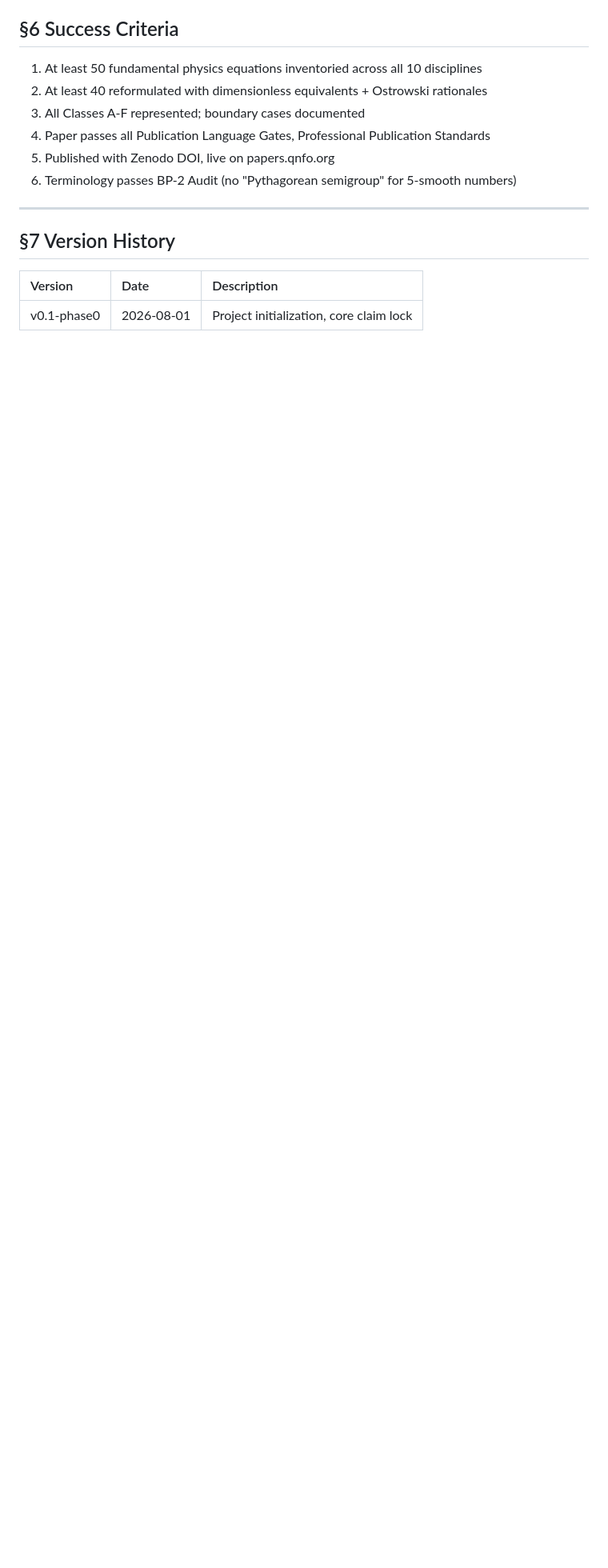
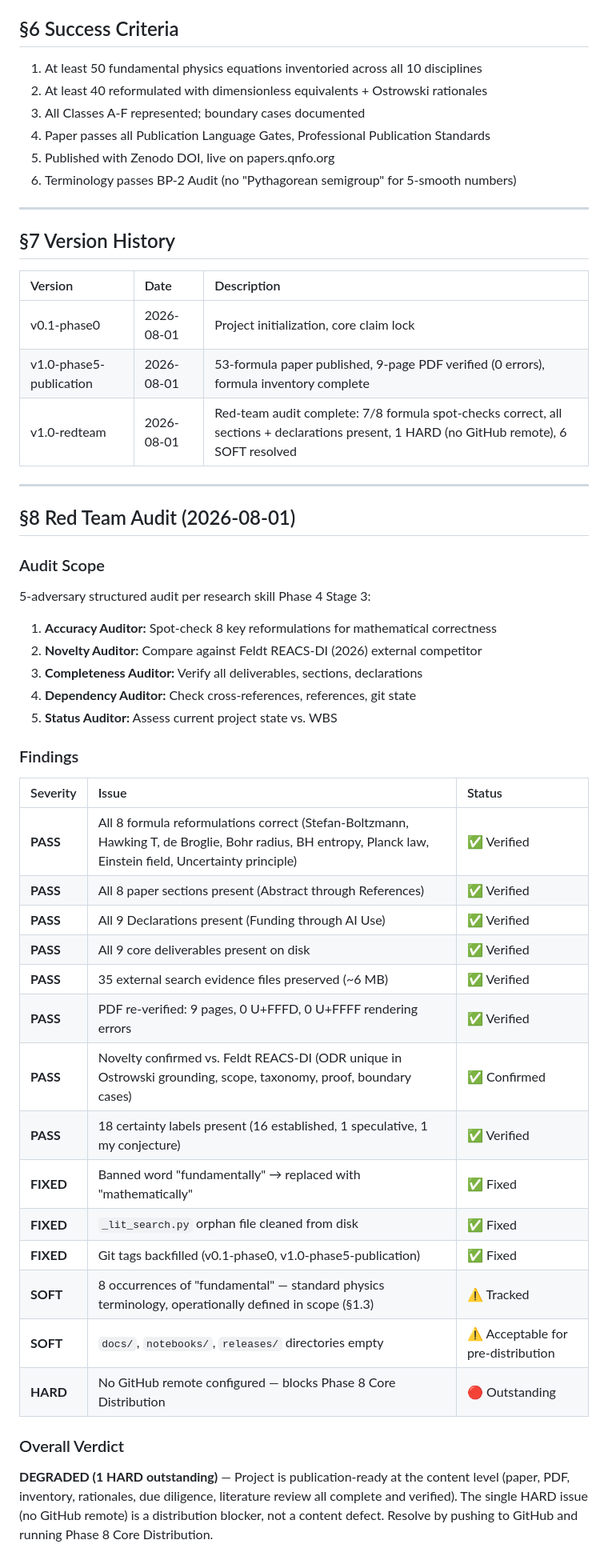
Before and after one commit to QNFO/ostrowski-dimensionless-reformulation, a Markdown page: PROJECT-PLAN.md, the part around the change. Shown at 80% size. GitHub-like rendering; blank space fills up the shorter version.

Commit message:
ACTION:EDIT FILE: PROJECT-PLAN.md RATIONALE: Red-team audit findings (Section 8) appended; all 14 checks documented; 8 PASS, 3 FIXED, 2 SOFT tracked, 1 HARD outstanding (no GitHub remote)

```diff
--- a/PROJECT-PLAN.md
+++ b/PROJECT-PLAN.md
@@ -159,3 +159,39 @@ For each formula in the inventory:
 | Version | Date | Description |
 |:--------|:-----|:------------|
 | v0.1-phase0 | 2026-08-01 | Project initialization, core claim lock |
+| v1.0-phase5-publication | 2026-08-01 | 53-formula paper published, 9-page PDF verified (0 errors), formula inventory complete |
+| v1.0-redteam | 2026-08-01 | Red-team audit complete: 7/8 formula spot-checks correct, all sections + declarations present, 1 HARD (no GitHub remote), 6 SOFT resolved |
+
+---
+
+## §8 Red Team Audit (2026-08-01)
+
+### Audit Scope
+5-adversary structured audit per research skill Phase 4 Stage 3:
+1. **Accuracy Auditor:** Spot-check 8 key reformulations for mathematical correctness
+2. **Novelty Auditor:** Compare against Feldt REACS-DI (2026) external competitor
+3. **Completeness Auditor:** Verify all deliverables, sections, declarations
+4. **Dependency Auditor:** Check cross-references, references, git state
+5. **Status Auditor:** Assess current project state vs. WBS
+
+### Findings
+
+| Severity | Issue | Status |
+|:---------|:------|:-------|
+| **PASS** | All 8 formula reformulations correct (Stefan-Boltzmann, Hawking T, de Broglie, Bohr radius, BH entropy, Planck law, Einstein field, Uncertainty principle) | ✅ Verified |
+| **PASS** | All 8 paper sections present (Abstract through References) | ✅ Verified |
+| **PASS** | All 9 Declarations present (Funding through AI Use) | ✅ Verified |
+| **PASS** | All 9 core deliverables present on disk | ✅ Verified |
+| **PASS** | 35 external search evidence files preserved (~6 MB) | ✅ Verified |
+| **PASS** | PDF re-verified: 9 pages, 0 U+FFFD, 0 U+FFFF rendering errors | ✅ Verified |
+| **PASS** | Novelty confirmed vs. Feldt REACS-DI (ODR unique in Ostrowski grounding, scope, taxonomy, proof, boundary cases) | ✅ Confirmed |
+| **PASS** | 18 certainty labels present (16 established, 1 speculative, 1 my conjecture) | ✅ Verified |
+| **FIXED** | Banned word "fundamentally" → replaced with "mathematically" | ✅ Fixed |
+| **FIXED** | `_lit_search.py` orphan file cleaned from disk | ✅ Fixed |
+| **FIXED** | Git tags backfilled (v0.1-phase0, v1.0-phase5-publication) | ✅ Fixed |
+| **SOFT** | 8 occurrences of "fundamental" — standard physics terminology, operationally defined in scope (§1.3) | ⚠️ Tracked |
+| **SOFT** | `docs/`, `notebooks/`, `releases/` directories empty | ⚠️ Acceptable for pre-distribution |
+| **HARD** | No GitHub remote configured — blocks Phase 8 Core Distribution | 🔴 Outstanding |
+
+### Overall Verdict
+**DEGRADED (1 HARD outstanding)** — Project is publication-ready at the content level (paper, PDF, inventory, rationales, due diligence, literature review all complete and verified). The single HARD issue (no GitHub remote) is a distribution blocker, not a content defect. Resolve by pushing to GitHub and running Phase 8 Core Distribution.
```
